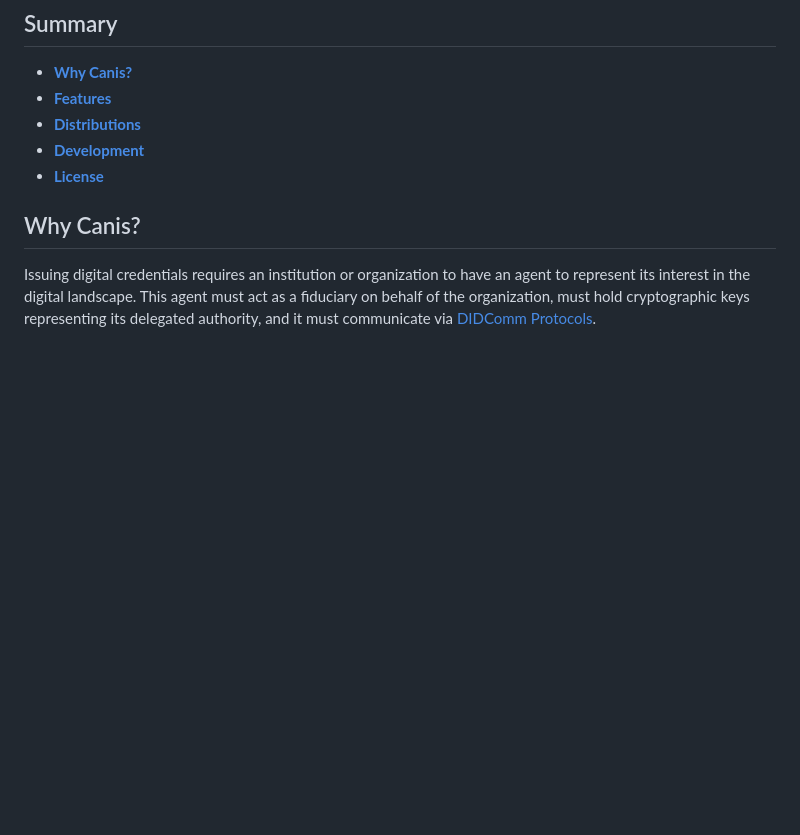
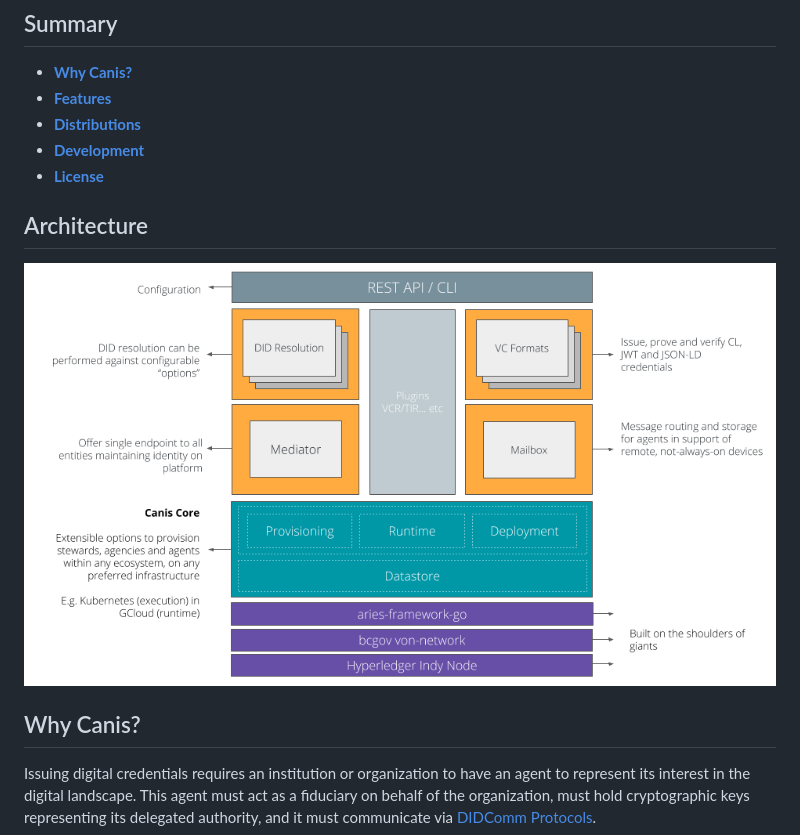
Before and after one commit to m00sey/canis, a Markdown page: README.md, the part around the change. Drawn GitHub-style; pictures changed too: static/V1.png (added); blank space fills up the shorter version.

Commit message:
added image

```diff
--- a/README.md
+++ b/README.md
@@ -15,6 +15,10 @@ identity standards including [W3C decentralized identifiers](https://w3c.github.
 - [**Distributions**](#distributions)
 - [**Development**](#development)
 - [**License**](#license)
+
+## Architecture
+
+![Architecture](/static/V1.png?raw=true "Canis Architecture")
 
 ## Why Canis?
 
```
Also changed, not shown: 2 other files.
